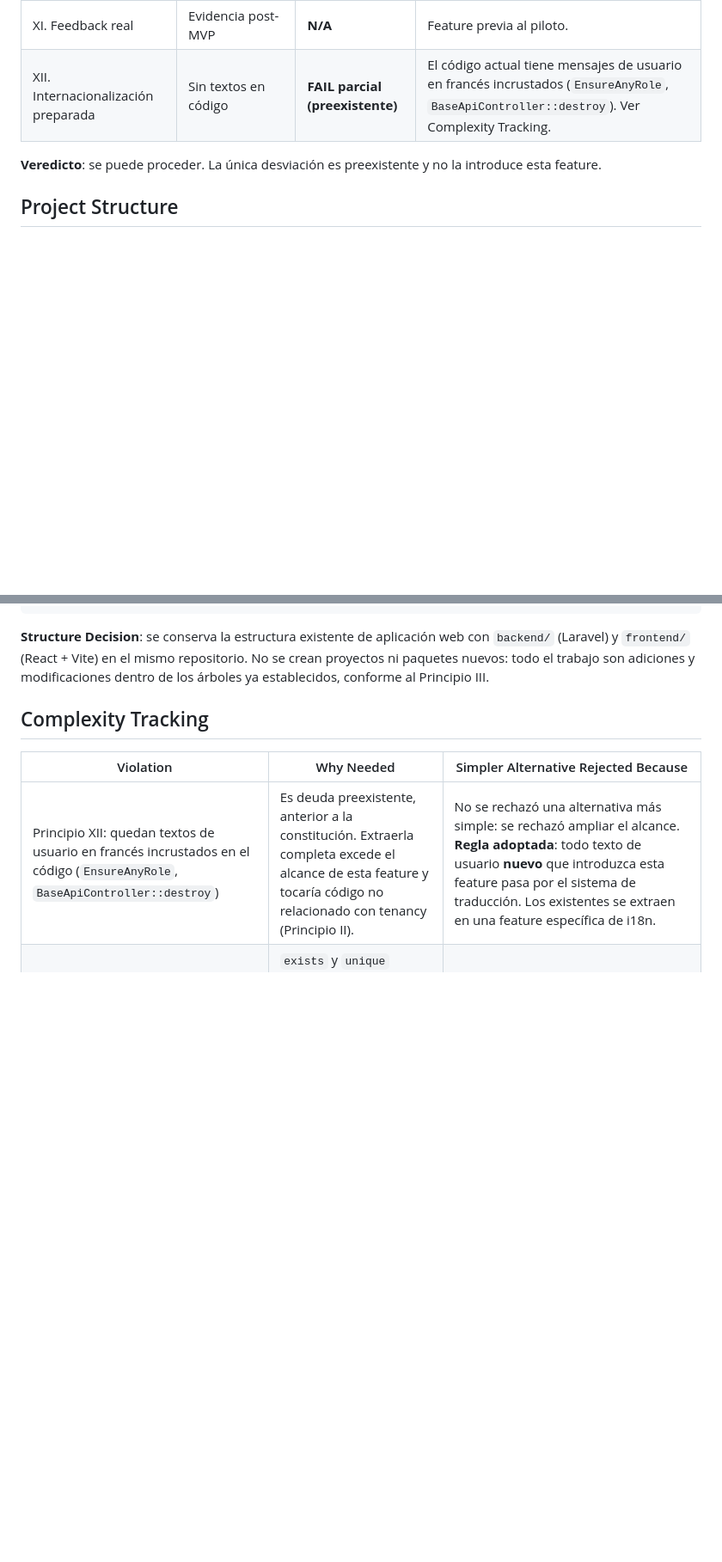
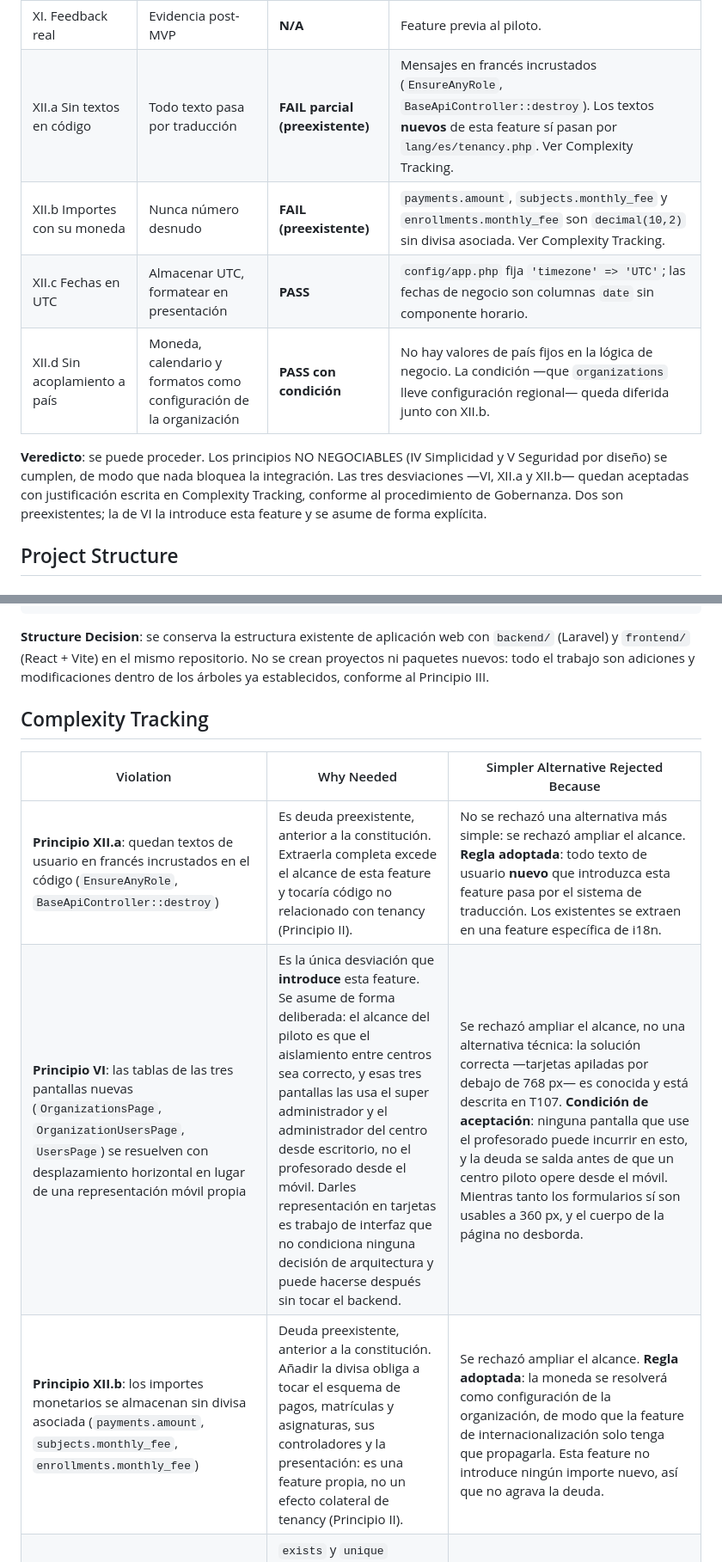
Before and after one commit to JrSF23/Refuerzo_Elite_app_PFF, a Markdown page: specs/001-multi-org-tenancy/plan.md, 2 parts joined by grey strips. Shown at 86% size. Rendered like a GitHub page; blank space fills up the shorter version.

Commit message:
docs(tenancy): record the accepted constitution deviations in the plan
Governance requires any deviation from a non-blocking principle to carry
written justification in the feature plan. Three were being carried
without it.

- Constitution Check now reflects what was verified after implementing,
  not what was assumed before: VI fails (the new screens' tables rely on
  horizontal scrolling) and XII is split into its four actual rules, of
  which UTC passes and currency does not.
- Complexity Tracking gains the two missing entries, with the reason and
  the condition under which each is accepted.

Principles IV and V — the non-negotiable ones — pass, so nothing blocks
integration. VI is the only deviation this feature introduces; the other
two predate the constitution.

Co-Authored-By: Claude Opus 5 <noreply@anthropic.com>

```diff
--- a/specs/001-multi-org-tenancy/plan.md
+++ b/specs/001-multi-org-tenancy/plan.md
@@ -80,9 +80,15 @@ Evaluado contra `.specify/memory/constitution.md` v1.1.0.
 | IX. Multi-tenancy desde el núcleo | FK explícita, org desde el usuario | **PASS** | `organization_id` en todas las tablas de negocio; contexto resuelto del usuario autenticado, nunca del cliente; relación directa `User → Organization` sin tabla intermedia. |
 | X. Evolución incremental | Sistema siempre desplegable | **PASS** | Migraciones ordenadas: crear tabla → añadir columnas nullable → backfill → imponer NOT NULL. Cada paso deja el sistema operativo. |
 | XI. Feedback real | Evidencia post-MVP | **N/A** | Feature previa al piloto. |
-| XII. Internacionalización preparada | Sin textos en código | **FAIL parcial (preexistente)** | El código actual tiene mensajes de usuario en francés incrustados (`EnsureAnyRole`, `BaseApiController::destroy`). Ver Complexity Tracking. |
+| XII.a Sin textos en código | Todo texto pasa por traducción | **FAIL parcial (preexistente)** | Mensajes en francés incrustados (`EnsureAnyRole`, `BaseApiController::destroy`). Los textos **nuevos** de esta feature sí pasan por `lang/es/tenancy.php`. Ver Complexity Tracking. |
+| XII.b Importes con su moneda | Nunca número desnudo | **FAIL (preexistente)** | `payments.amount`, `subjects.monthly_fee` y `enrollments.monthly_fee` son `decimal(10,2)` sin divisa asociada. Ver Complexity Tracking. |
+| XII.c Fechas en UTC | Almacenar UTC, formatear en presentación | **PASS** | `config/app.php` fija `'timezone' => 'UTC'`; las fechas de negocio son columnas `date` sin componente horario. |
+| XII.d Sin acoplamiento a país | Moneda, calendario y formatos como configuración de la organización | **PASS con condición** | No hay valores de país fijos en la lógica de negocio. La condición —que `organizations` lleve configuración regional— queda diferida junto con XII.b. |
 
-**Veredicto**: se puede proceder. La única desviación es preexistente y no la introduce esta feature.
+**Veredicto**: se puede proceder. Los principios NO NEGOCIABLES (IV Simplicidad y V Seguridad por diseño)
+se cumplen, de modo que nada bloquea la integración. Las tres desviaciones —VI, XII.a y XII.b— quedan
+aceptadas con justificación escrita en Complexity Tracking, conforme al procedimiento de Gobernanza.
+Dos son preexistentes; la de VI la introduce esta feature y se asume de forma explícita.
 
 ## Project Structure
 
@@ -169,5 +175,7 @@ trabajo son adiciones y modificaciones dentro de los árboles ya establecidos, c
 
 | Violation | Why Needed | Simpler Alternative Rejected Because |
 |-----------|------------|-------------------------------------|
-| Principio XII: quedan textos de usuario en francés incrustados en el código (`EnsureAnyRole`, `BaseApiController::destroy`) | Es deuda preexistente, anterior a la constitución. Extraerla completa excede el alcance de esta feature y tocaría código no relacionado con tenancy (Principio II). | No se rechazó una alternativa más simple: se rechazó ampliar el alcance. **Regla adoptada**: todo texto de usuario **nuevo** que introduzca esta feature pasa por el sistema de traducción. Los existentes se extraen en una feature específica de i18n. |
+| **Principio XII.a**: quedan textos de usuario en francés incrustados en el código (`EnsureAnyRole`, `BaseApiController::destroy`) | Es deuda preexistente, anterior a la constitución. Extraerla completa excede el alcance de esta feature y tocaría código no relacionado con tenancy (Principio II). | No se rechazó una alternativa más simple: se rechazó ampliar el alcance. **Regla adoptada**: todo texto de usuario **nuevo** que introduzca esta feature pasa por el sistema de traducción. Los existentes se extraen en una feature específica de i18n. |
+| **Principio VI**: las tablas de las tres pantallas nuevas (`OrganizationsPage`, `OrganizationUsersPage`, `UsersPage`) se resuelven con desplazamiento horizontal en lugar de una representación móvil propia | Es la única desviación que **introduce** esta feature. Se asume de forma deliberada: el alcance del piloto es que el aislamiento entre centros sea correcto, y esas tres pantallas las usa el super administrador y el administrador del centro desde escritorio, no el profesorado desde el móvil. Darles representación en tarjetas es trabajo de interfaz que no condiciona ninguna decisión de arquitectura y puede hacerse después sin tocar el backend. | Se rechazó ampliar el alcance, no una alternativa técnica: la solución correcta —tarjetas apiladas por debajo de 768 px— es conocida y está descrita en T107. **Condición de aceptación**: ninguna pantalla que use el profesorado puede incurrir en esto, y la deuda se salda antes de que un centro piloto opere desde el móvil. Mientras tanto los formularios sí son usables a 360 px, y el cuerpo de la página no desborda. |
+| **Principio XII.b**: los importes monetarios se almacenan sin divisa asociada (`payments.amount`, `subjects.monthly_fee`, `enrollments.monthly_fee`) | Deuda preexistente, anterior a la constitución. Añadir la divisa obliga a tocar el esquema de pagos, matrículas y asignaturas, sus controladores y la presentación: es una feature propia, no un efecto colateral de tenancy (Principio II). | Se rechazó ampliar el alcance. **Regla adoptada**: la moneda se resolverá como configuración de la organización, de modo que la feature de internacionalización solo tenga que propagarla. Esta feature no introduce ningún importe nuevo, así que no agrava la deuda. |
 | Regla de validación propia `BelongsToCurrentOrganization` en lugar de `exists` de Laravel | `exists` y `unique` construyen la consulta sobre el *query builder*, no sobre Eloquent, por lo que **ignoran los global scopes**. Sin esta regla, FR-009 quedaría incumplido: un alumno propio podría matricularse en un grupo ajeno pasando la validación. | `Rule::exists(...)->where('organization_id', ...)` funciona pero obliga a repetir el `where` en cada regla de cada controlador, y cualquier olvido es una fuga silenciosa. Una regla única y reutilizable es más simple de auditar y de testear. |
```
Also changed, not shown: other parts of specs/001-multi-org-tenancy/plan.md (+1 -1 lines).
